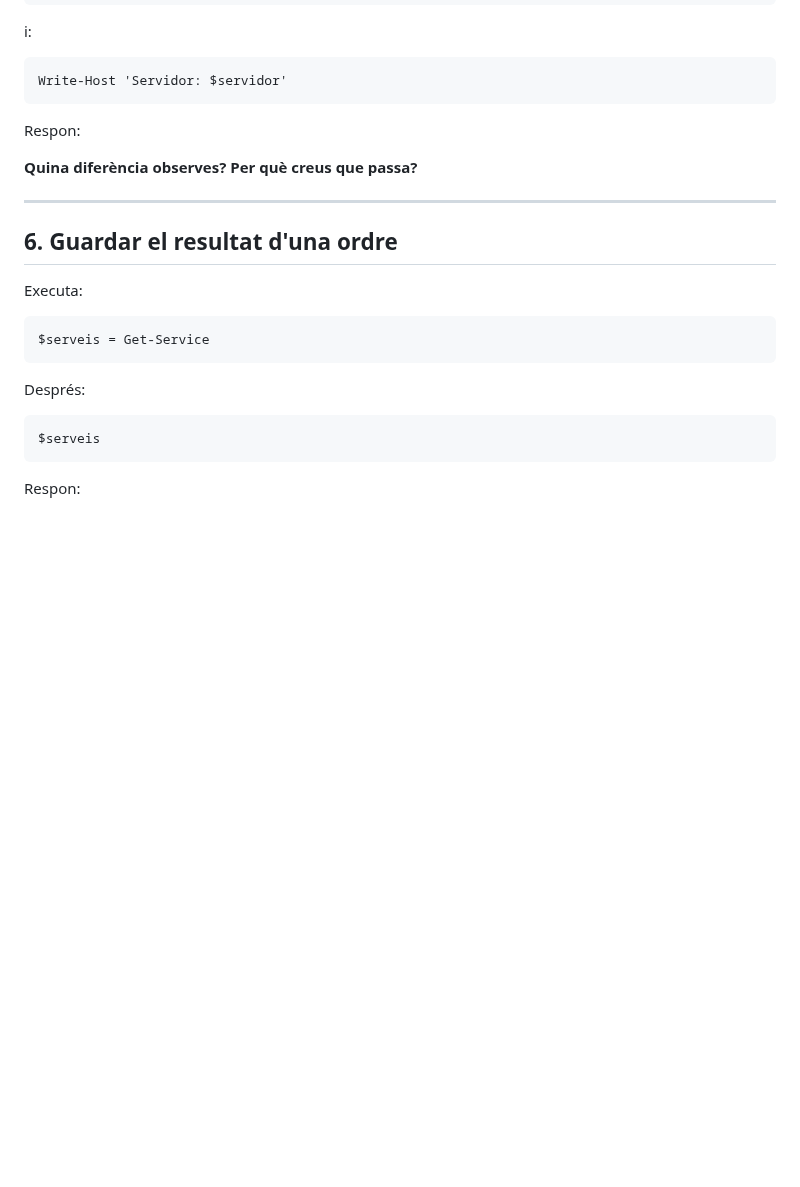
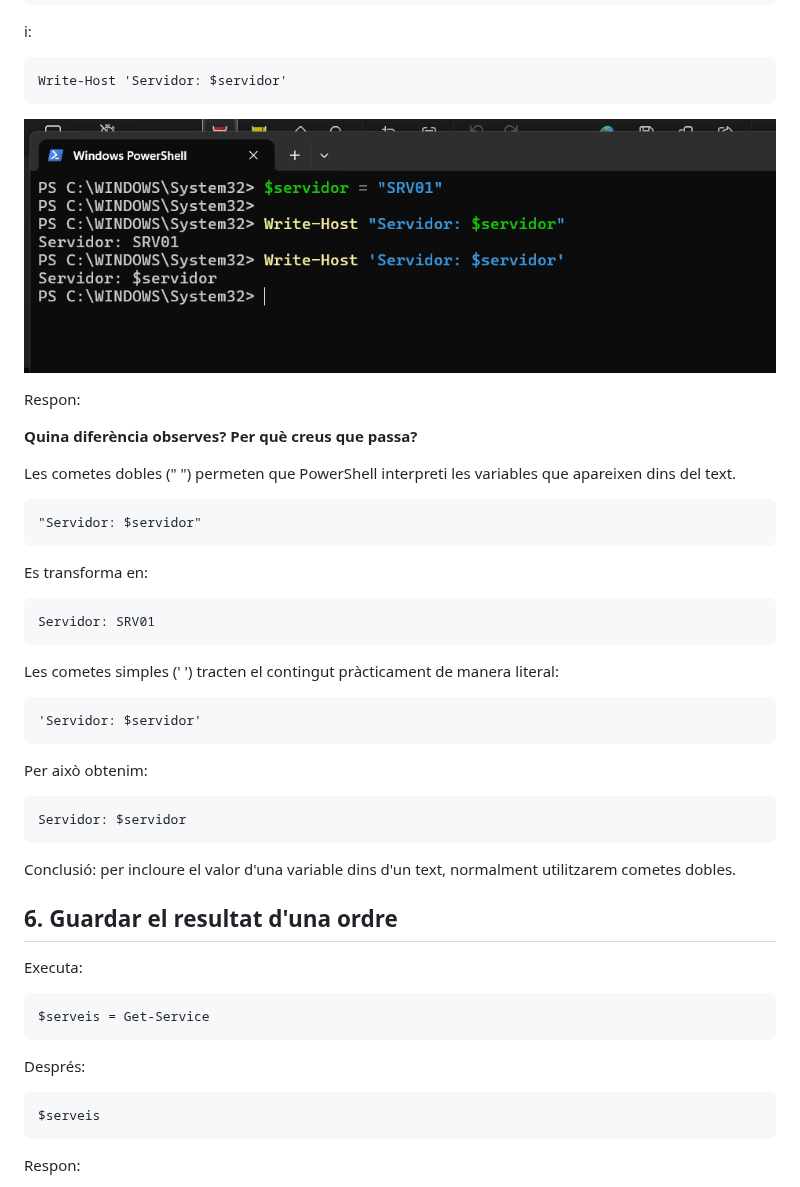
Before and after one commit to guitartprog/ASIX-ASO-2026.27, a Markdown page: Powershell/02.Variables.md, the part around the change. Drawn GitHub-style; pictures changed too: Powershell/img/2.5.png (added); blank space fills up the shorter version.

Commit message:
variables.5

````diff
--- a/Powershell/02.Variables.md
+++ b/Powershell/02.Variables.md
@@ -123,12 +123,29 @@ i:
 ```
 Write-Host 'Servidor: $servidor'
 ```
+![Descripción de la imagen](/Powershell/img/2.5.png)
 
 Respon:
 
 **Quina diferència observes? Per què creus que passa?**
 
----
+Les cometes dobles (" ") permeten que PowerShell interpreti les variables que apareixen dins del text.
+
+    "Servidor: $servidor"
+
+Es transforma en:
+
+    Servidor: SRV01
+
+Les cometes simples (' ') tracten el contingut pràcticament de manera literal:
+
+    'Servidor: $servidor'
+
+Per això obtenim:
+
+    Servidor: $servidor
+
+Conclusió: per incloure el valor d'una variable dins d'un text, normalment utilitzarem cometes dobles.
 
 ## 6. Guardar el resultat d'una ordre
 
@@ -143,6 +160,8 @@ Després:
 ```
 $serveis
 ```
+
+
 
 Respon:
 
````
Also changed, not shown: Powershell/img/2.6.png (added).
